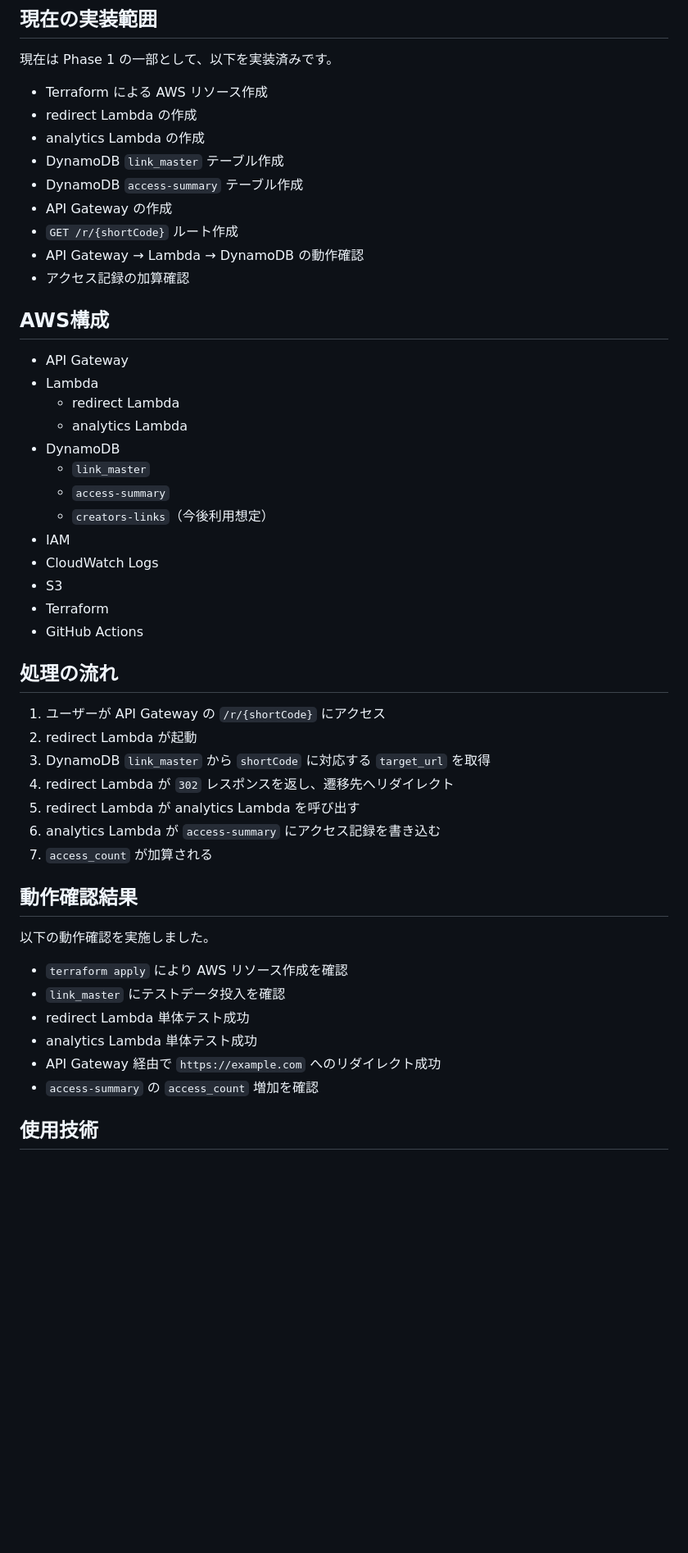
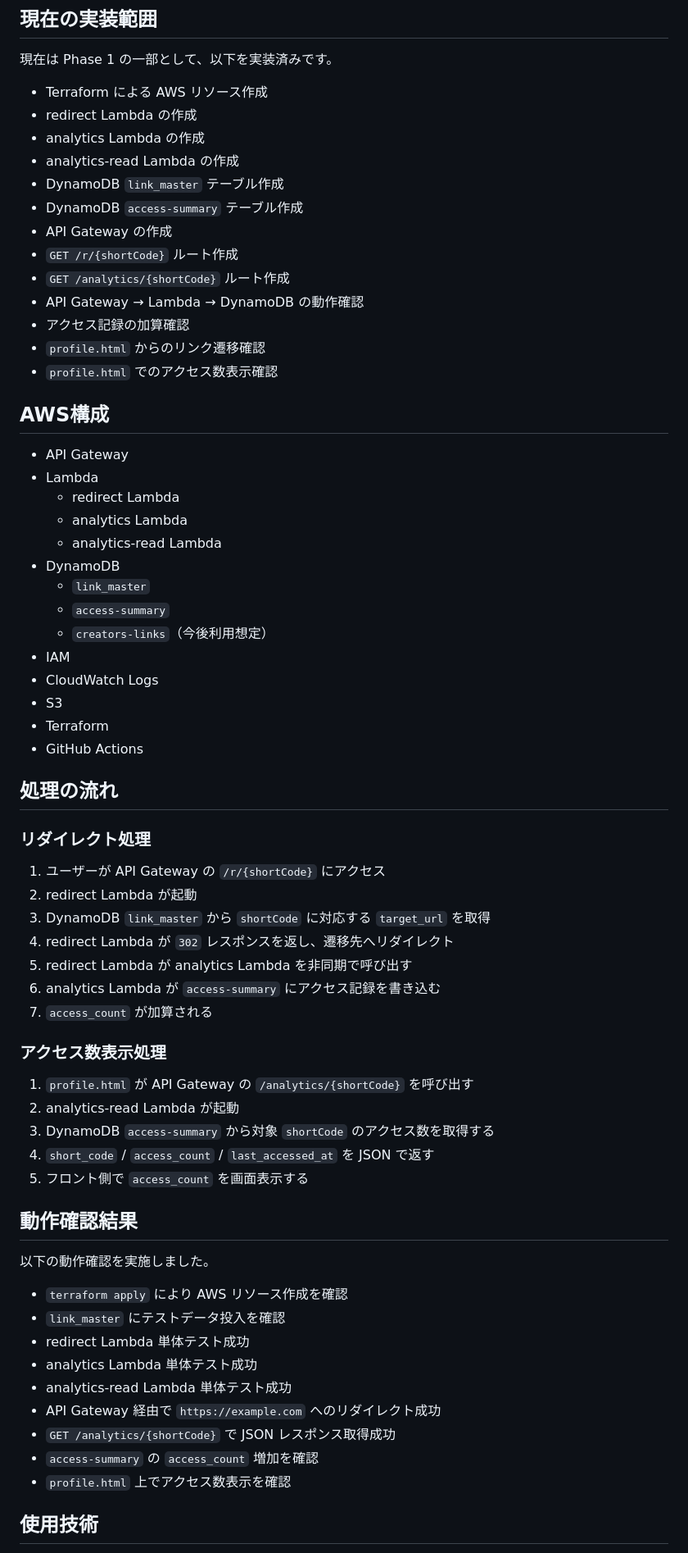
Before and after one commit to Inukaimasa/terraform-portfolio, a Markdown page: README.md, the part around one of its changes. Shown at 82% size. Rendered like a GitHub page; blank space fills up the shorter version.

Commit message:
READMEにanalytics表示APIとfrontend連携を追記

```diff
--- a/README.md
+++ b/README.md
@@ -44,18 +45,23 @@ Phase 1 では、短縮コードを使ったリダイレクト機能とアクセ
 - Terraform による AWS リソース作成
 - redirect Lambda の作成
 - analytics Lambda の作成
+- analytics-read Lambda の作成
 - DynamoDB `link_master` テーブル作成
 - DynamoDB `access-summary` テーブル作成
 - API Gateway の作成
 - `GET /r/{shortCode}` ルート作成
+- `GET /analytics/{shortCode}` ルート作成
 - API Gateway → Lambda → DynamoDB の動作確認
 - アクセス記録の加算確認
+- `profile.html` からのリンク遷移確認
+- `profile.html` でのアクセス数表示確認
 
 ## AWS構成
 - API Gateway
 - Lambda
   - redirect Lambda
   - analytics Lambda
+  - analytics-read Lambda
 - DynamoDB
   - `link_master`
   - `access-summary`
@@ -67,13 +73,22 @@ Phase 1 では、短縮コードを使ったリダイレクト機能とアクセ
 - GitHub Actions
 
 ## 処理の流れ
+
+### リダイレクト処理
 1. ユーザーが API Gateway の `/r/{shortCode}` にアクセス
 2. redirect Lambda が起動
 3. DynamoDB `link_master` から `shortCode` に対応する `target_url` を取得
 4. redirect Lambda が `302` レスポンスを返し、遷移先へリダイレクト
-5. redirect Lambda が analytics Lambda を呼び出す
+5. redirect Lambda が analytics Lambda を非同期で呼び出す
 6. analytics Lambda が `access-summary` にアクセス記録を書き込む
 7. `access_count` が加算される
+
+### アクセス数表示処理
+1. `profile.html` が API Gateway の `/analytics/{shortCode}` を呼び出す
+2. analytics-read Lambda が起動
+3. DynamoDB `access-summary` から対象 `shortCode` のアクセス数を取得する
+4. `short_code` / `access_count` / `last_accessed_at` を JSON で返す
+5. フロント側で `access_count` を画面表示する
 
 ## 動作確認結果
 以下の動作確認を実施しました。
@@ -82,8 +97,11 @@ Phase 1 では、短縮コードを使ったリダイレクト機能とアクセ
 - `link_master` にテストデータ投入を確認
 - redirect Lambda 単体テスト成功
 - analytics Lambda 単体テスト成功
+- analytics-read Lambda 単体テスト成功
 - API Gateway 経由で `https://example.com` へのリダイレクト成功
+- `GET /analytics/{shortCode}` で JSON レスポンス取得成功
 - `access-summary` の `access_count` 増加を確認
+- `profile.html` 上でアクセス数表示を確認
 
 ## 使用技術
 - Terraform
```
Also changed, not shown: other parts of README.md (+10 -5 lines).
